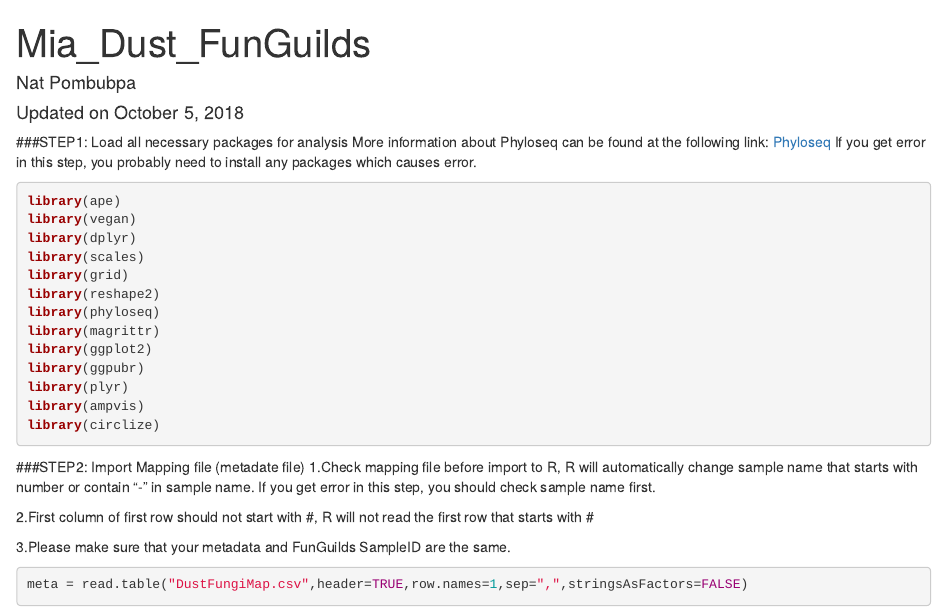
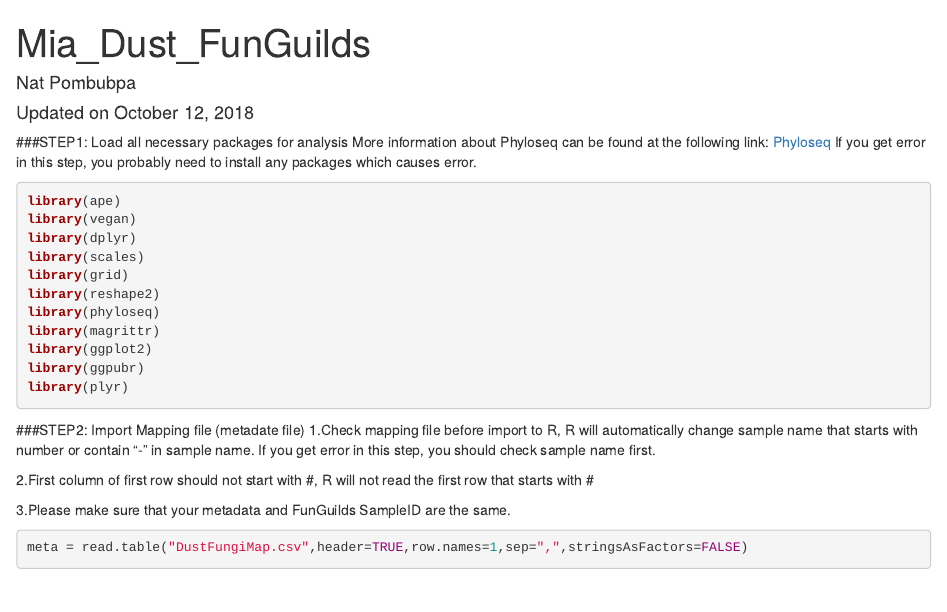
Before and after one commit to mmaltz/DustMS-ITSseqs2014-15, an R Markdown document (Dust_FunGuilds/Mia_Dust_FunGuilds.Rmd): the page in a window 1100 px wide, from its top. Rendered offline with R 4.5, knitr and Pandoc, with nearby package versions; some code elsewhere in the file could not run offline.

Commit message:
remove_unused_packges

````diff
--- a/Dust_FunGuilds/Mia_Dust_FunGuilds.Rmd
+++ b/Dust_FunGuilds/Mia_Dust_FunGuilds.Rmd
@@ -1,7 +1,7 @@
 ---
 title: "Mia_Dust_FunGuilds"
 author: "Nat Pombubpa"
-date: "Updated on October 5, 2018"
+date: "Updated on October 12, 2018"
 output: html_document
 ---
 
@@ -25,8 +25,6 @@ library(magrittr)
 library(ggplot2)
 library(ggpubr)
 library(plyr)
-library(ampvis)
-library(circlize)
 ```
 
 ###STEP2: Import Mapping file (metadate file)
````
